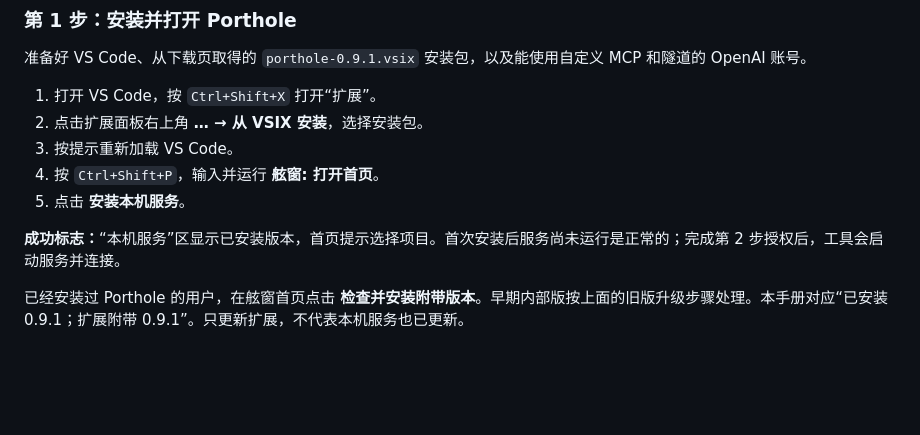
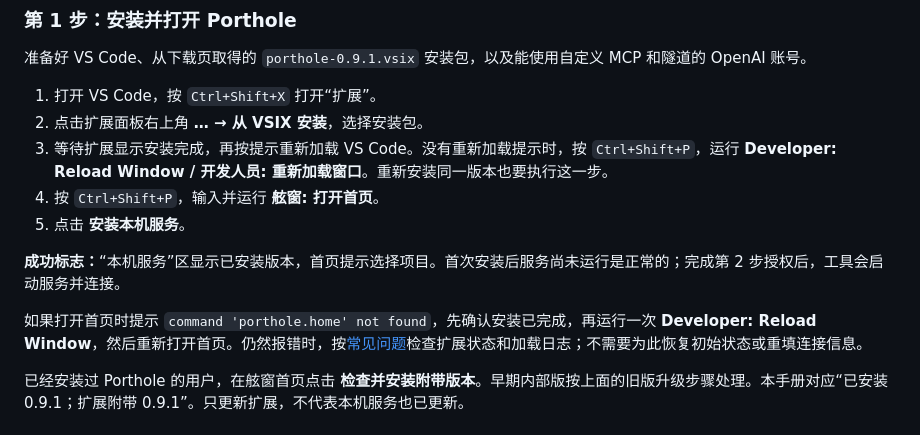
Before and after one commit to sky910140/porthole, a Markdown page: docs/beginner-manual.md, the part around the change. GitHub-like rendering; blank space fills up the shorter version.

```diff
--- a/docs/beginner-manual.md
+++ b/docs/beginner-manual.md
@@ -45,11 +45,13 @@
 
 1. 打开 VS Code，按 `Ctrl+Shift+X` 打开“扩展”。
 2. 点击扩展面板右上角 **… → 从 VSIX 安装**，选择安装包。
-3. 按提示重新加载 VS Code。
+3. 等待扩展显示安装完成，再按提示重新加载 VS Code。没有重新加载提示时，按 `Ctrl+Shift+P`，运行 **Developer: Reload Window / 开发人员: 重新加载窗口**。重新安装同一版本也要执行这一步。
 4. 按 `Ctrl+Shift+P`，输入并运行 **舷窗: 打开首页**。
 5. 点击 **安装本机服务**。
 
 **成功标志：**“本机服务”区显示已安装版本，首页提示选择项目。首次安装后服务尚未运行是正常的；完成第 2 步授权后，工具会启动服务并连接。
+
+如果打开首页时提示 `command 'porthole.home' not found`，先确认安装已完成，再运行一次 **Developer: Reload Window**，然后重新打开首页。仍然报错时，按[常见问题](troubleshooting.md)检查扩展状态和加载日志；不需要为此恢复初始状态或重填连接信息。
 
 已经安装过 Porthole 的用户，在舷窗首页点击 **检查并安装附带版本**。早期内部版按上面的旧版升级步骤处理。本手册对应“已安装 0.9.1；扩展附带 0.9.1”。只更新扩展，不代表本机服务也已更新。
 
```
Also changed, not shown: docs/troubleshooting.md (+3 -0 lines).
